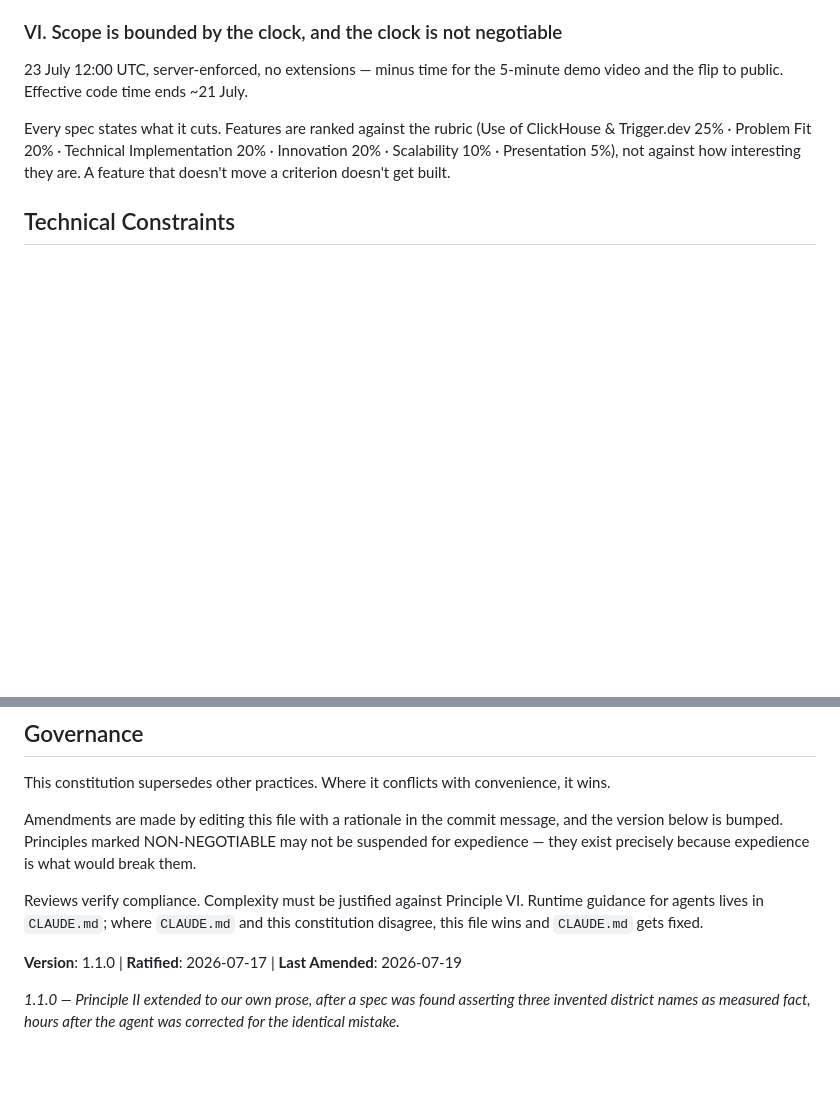
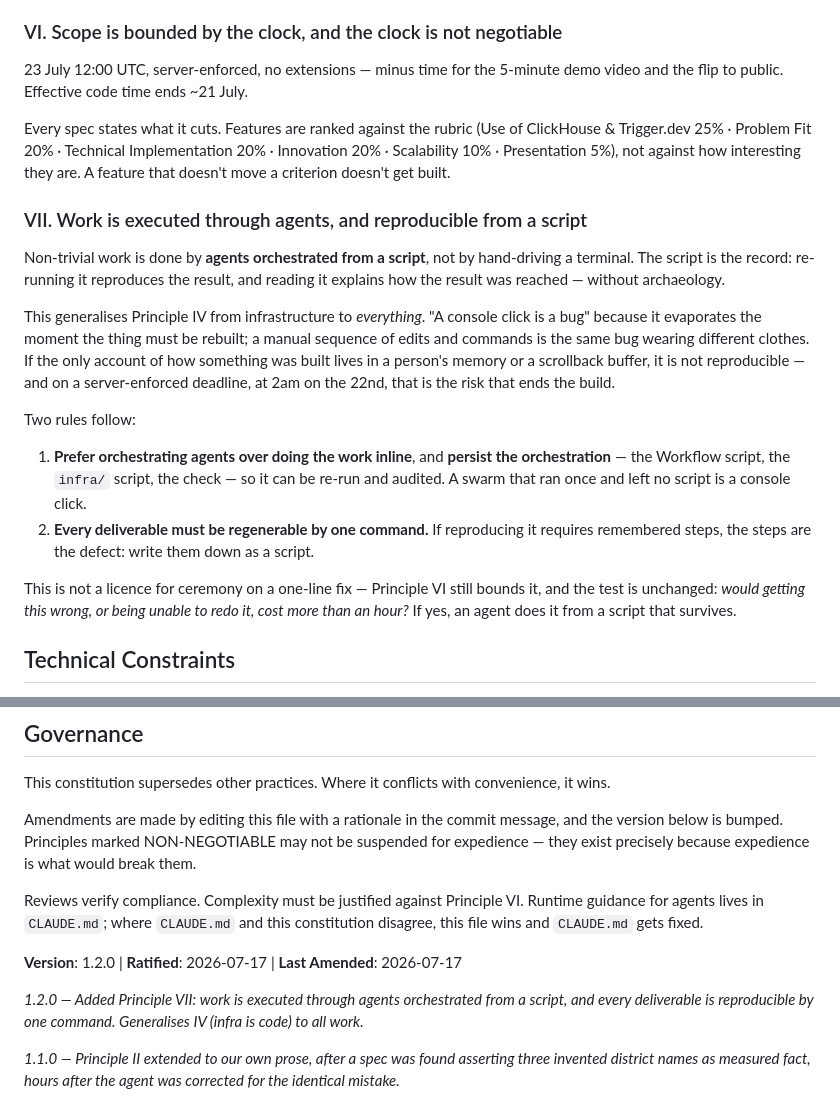
Before and after one commit to andrewkomkov/wherehouse, a Markdown page: .specify/memory/constitution.md, 2 parts joined by grey strips. Drawn GitHub-style; blank space fills up the shorter version.

Commit message:
docs(constitution): add principle VII — work through agents, reproducible from a script
Generalises IV (infra is code) to all work: non-trivial work is executed
through agents orchestrated from a script, and every deliverable must be
regenerable by one command. Bumps 1.1.0 -> 1.2.0.

```diff
--- a/.specify/memory/constitution.md
+++ b/.specify/memory/constitution.md
@@ -99,6 +99,30 @@ ClickHouse & Trigger.dev 25% · Problem Fit 20% · Technical Implementation 20%
 Innovation 20% · Scalability 10% · Presentation 5%), not against how interesting they are.
 A feature that doesn't move a criterion doesn't get built.
 
+### VII. Work is executed through agents, and reproducible from a script
+
+Non-trivial work is done by **agents orchestrated from a script**, not by hand-driving a
+terminal. The script is the record: re-running it reproduces the result, and reading it
+explains how the result was reached — without archaeology.
+
+This generalises Principle IV from infrastructure to *everything*. "A console click is a
+bug" because it evaporates the moment the thing must be rebuilt; a manual sequence of edits
+and commands is the same bug wearing different clothes. If the only account of how something
+was built lives in a person's memory or a scrollback buffer, it is not reproducible — and on
+a server-enforced deadline, at 2am on the 22nd, that is the risk that ends the build.
+
+Two rules follow:
+
+1. **Prefer orchestrating agents over doing the work inline**, and **persist the
+   orchestration** — the Workflow script, the `infra/` script, the check — so it can be
+   re-run and audited. A swarm that ran once and left no script is a console click.
+2. **Every deliverable must be regenerable by one command.** If reproducing it requires
+   remembered steps, the steps are the defect: write them down as a script.
+
+This is not a licence for ceremony on a one-line fix — Principle VI still bounds it, and the
+test is unchanged: *would getting this wrong, or being unable to redo it, cost more than an
+hour?* If yes, an agent does it from a script that survives.
+
 ## Technical Constraints
 
 - **ClickHouse is the primary database.** Not a cache, not a sidecar — a rules requirement.
@@ -150,7 +174,10 @@ Reviews verify compliance. Complexity must be justified against Principle VI.
 Runtime guidance for agents lives in `CLAUDE.md`; where `CLAUDE.md` and this constitution
 disagree, this file wins and `CLAUDE.md` gets fixed.
 
-**Version**: 1.1.0 | **Ratified**: 2026-07-17 | **Last Amended**: 2026-07-19
+**Version**: 1.2.0 | **Ratified**: 2026-07-17 | **Last Amended**: 2026-07-17
+
+*1.2.0 — Added Principle VII: work is executed through agents orchestrated from a script, and
+every deliverable is reproducible by one command. Generalises IV (infra is code) to all work.*
 
 *1.1.0 — Principle II extended to our own prose, after a spec was found asserting three
 invented district names as measured fact, hours after the agent was corrected for the
```
